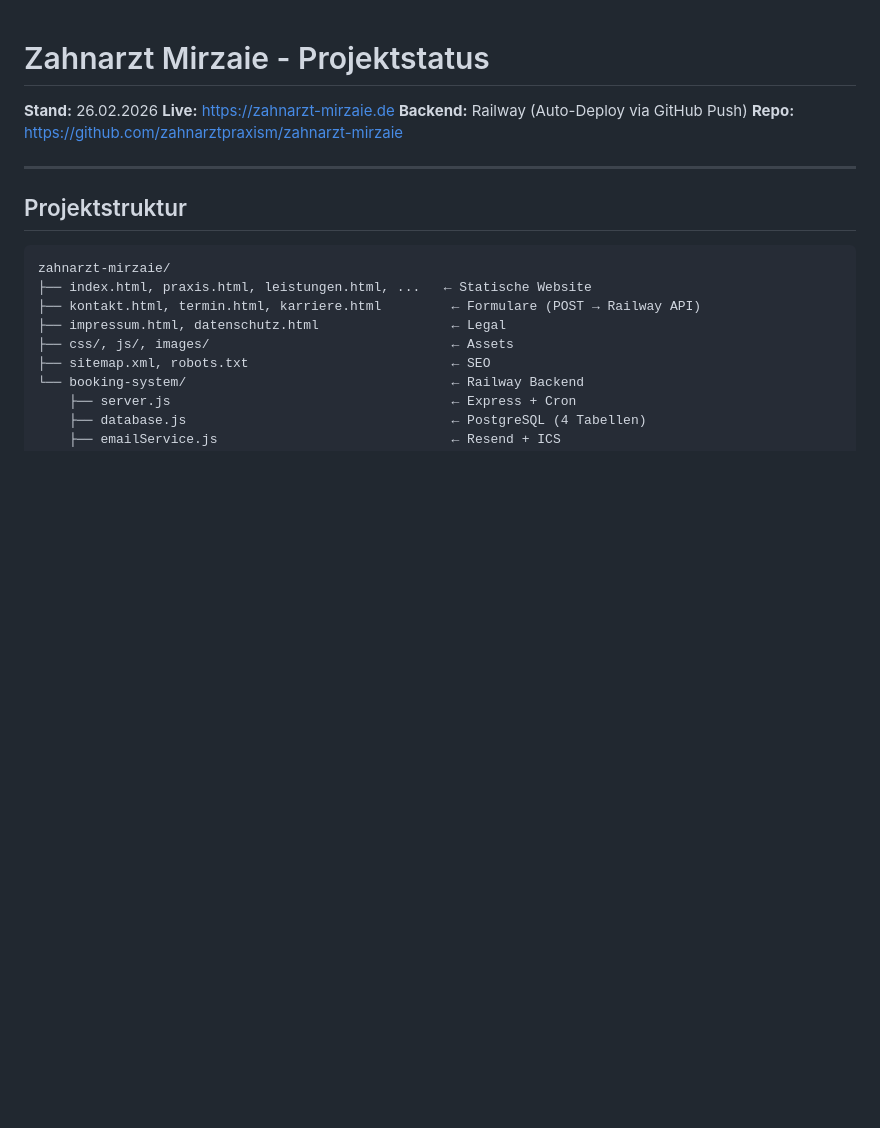
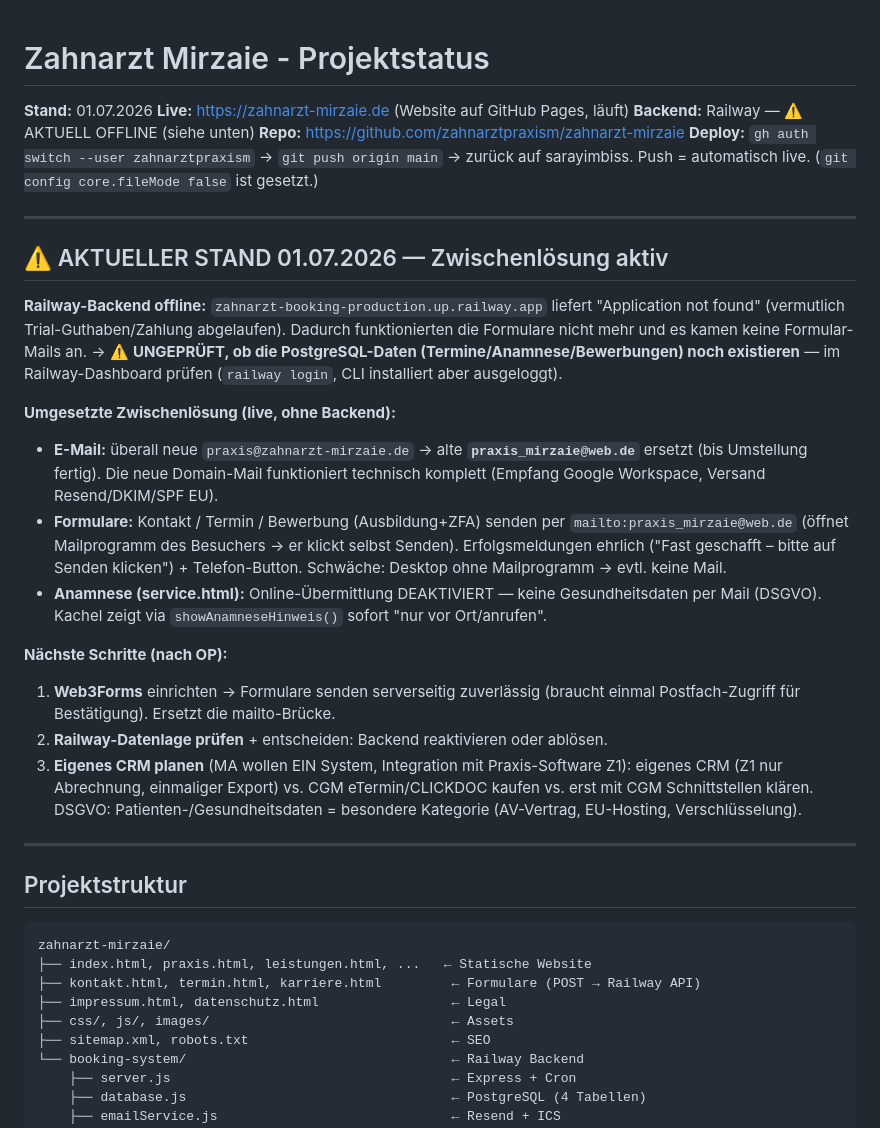
Before and after one commit to zahnarztpraxism/zahnarzt-mirzaie, a Markdown page: STATUS.md, the part around the change. Rendered like a GitHub page; blank space fills up the shorter version.

Commit message:
STATUS.md: Stand 01.07.2026 — Railway offline + Zwischenlösung dokumentiert
Co-Authored-By: Claude Opus 4.8 (1M context) <noreply@anthropic.com>

```diff
--- a/STATUS.md
+++ b/STATUS.md
@@ -1,9 +1,27 @@
 # Zahnarzt Mirzaie - Projektstatus
 
-**Stand:** 26.02.2026
-**Live:** https://zahnarzt-mirzaie.de
-**Backend:** Railway (Auto-Deploy via GitHub Push)
+**Stand:** 01.07.2026
+**Live:** https://zahnarzt-mirzaie.de (Website auf GitHub Pages, läuft)
+**Backend:** Railway — ⚠️ AKTUELL OFFLINE (siehe unten)
 **Repo:** https://github.com/zahnarztpraxism/zahnarzt-mirzaie
+**Deploy:** `gh auth switch --user zahnarztpraxism` → `git push origin main` → zurück auf sarayimbiss. Push = automatisch live. (`git config core.fileMode false` ist gesetzt.)
+
+---
+
+## ⚠️ AKTUELLER STAND 01.07.2026 — Zwischenlösung aktiv
+
+**Railway-Backend offline:** `zahnarzt-booking-production.up.railway.app` liefert "Application not found" (vermutlich Trial-Guthaben/Zahlung abgelaufen). Dadurch funktionierten die Formulare nicht mehr und es kamen keine Formular-Mails an.
+→ ⚠️ **UNGEPRÜFT, ob die PostgreSQL-Daten (Termine/Anamnese/Bewerbungen) noch existieren** — im Railway-Dashboard prüfen (`railway login`, CLI installiert aber ausgeloggt).
+
+**Umgesetzte Zwischenlösung (live, ohne Backend):**
+- **E-Mail:** überall neue `praxis@zahnarzt-mirzaie.de` → alte **`praxis_mirzaie@web.de`** ersetzt (bis Umstellung fertig). Die neue Domain-Mail funktioniert technisch komplett (Empfang Google Workspace, Versand Resend/DKIM/SPF EU).
+- **Formulare:** Kontakt / Termin / Bewerbung (Ausbildung+ZFA) senden per `mailto:praxis_mirzaie@web.de` (öffnet Mailprogramm des Besuchers → er klickt selbst Senden). Erfolgsmeldungen ehrlich ("Fast geschafft – bitte auf Senden klicken") + Telefon-Button. Schwäche: Desktop ohne Mailprogramm → evtl. keine Mail.
+- **Anamnese (service.html):** Online-Übermittlung DEAKTIVIERT — keine Gesundheitsdaten per Mail (DSGVO). Kachel zeigt via `showAnamneseHinweis()` sofort "nur vor Ort/anrufen".
+
+**Nächste Schritte (nach OP):**
+1. **Web3Forms** einrichten → Formulare senden serverseitig zuverlässig (braucht einmal Postfach-Zugriff für Bestätigung). Ersetzt die mailto-Brücke.
+2. **Railway-Datenlage prüfen** + entscheiden: Backend reaktivieren oder ablösen.
+3. **Eigenes CRM planen** (MA wollen EIN System, Integration mit Praxis-Software Z1): eigenes CRM (Z1 nur Abrechnung, einmaliger Export) vs. CGM eTermin/CLICKDOC kaufen vs. erst mit CGM Schnittstellen klären. DSGVO: Patienten-/Gesundheitsdaten = besondere Kategorie (AV-Vertrag, EU-Hosting, Verschlüsselung).
 
 ---
 
```
